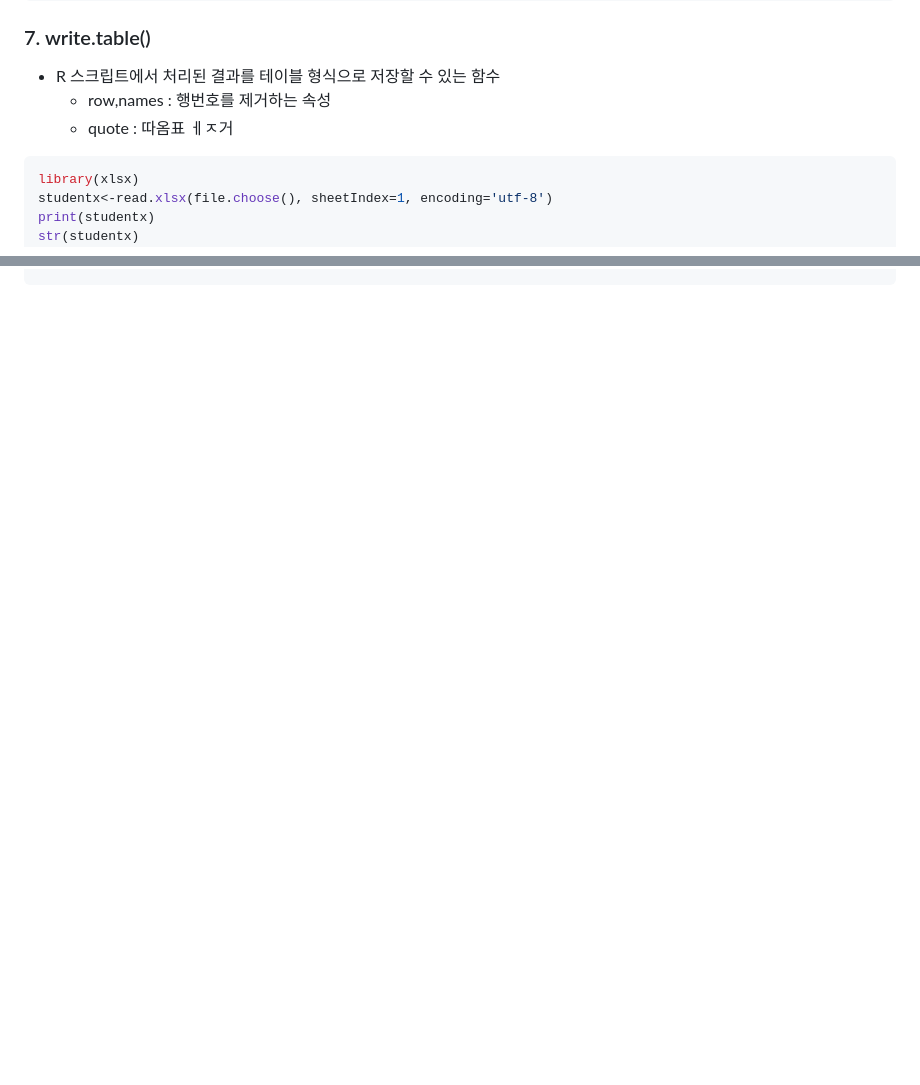
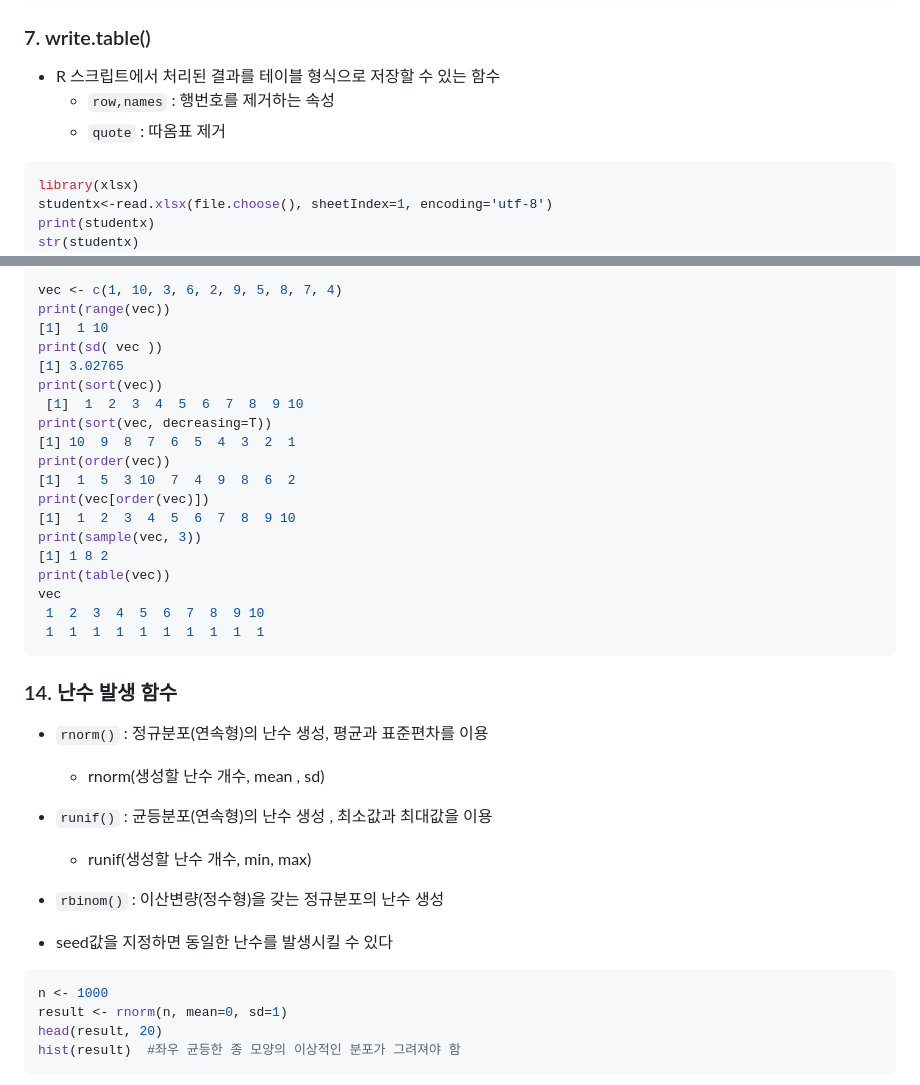
Before and after one commit to MinzyKim/TIL, a Markdown page: R/R 3일차.md, 2 parts joined by grey strips. Drawn GitHub-style; blank space fills up the shorter version.

````diff
--- a/R/R 3일차.md
+++ b/R/R 3일차.md
@@ -234,8 +234,8 @@ sink() # 오픈된 파일 close
 ### 7. write.table()
 
 - R 스크립트에서 처리된 결과를 테이블 형식으로 저장할 수 있는 함수
-  - row,names : 행번호를 제거하는 속성
-  - quote : 따옴표 ㅔㅈ거
+  - `row,names` : 행번호를 제거하는 속성
+  - `quote` : 따옴표 제거
 
 ```R
 library(xlsx)
@@ -550,0 +627,42 @@ print(mean(data2))
+```R
+vec <- c(1, 10, 3, 6, 2, 9, 5, 8, 7, 4)
+print(range(vec))
+[1]  1 10
+print(sd( vec ))
+[1] 3.02765
+print(sort(vec))
+ [1]  1  2  3  4  5  6  7  8  9 10
+print(sort(vec, decreasing=T))
+[1] 10  9  8  7  6  5  4  3  2  1
+print(order(vec))
+[1]  1  5  3 10  7  4  9  8  6  2
+print(vec[order(vec)])
+[1]  1  2  3  4  5  6  7  8  9 10
+print(sample(vec, 3))
+[1] 1 8 2
+print(table(vec))
+vec
+ 1  2  3  4  5  6  7  8  9 10
+ 1  1  1  1  1  1  1  1  1  1
+```
+
+
+
+### 14. 난수 발생 함수
+
+- `rnorm()` : 정규분포(연속형)의 난수 생성, 평균과 표준편차를 이용
+  - rnorm(생성할 난수 개수, mean , sd)
+
+- `runif()` : 균등분포(연속형)의 난수 생성 , 최소값과 최대값을 이용
+  - runif(생성할 난수 개수, min, max)
+
+- `rbinom()` : 이산변량(정수형)을 갖는 정규분포의 난수 생성
+- seed값을 지정하면 동일한 난수를 발생시킬 수 있다
+
+```R
+n <- 1000
+result <- rnorm(n, mean=0, sd=1)
+head(result, 20)
+hist(result)  #좌우 균등한 종 모양의 이상적인 분포가 그려져야 함
+```
+
````
Also changed, not shown: other parts of R/R 3일차.md (+99 -1 lines), R/assets/1568009712492.png (added), R/assets/1568009773418.png (added).
